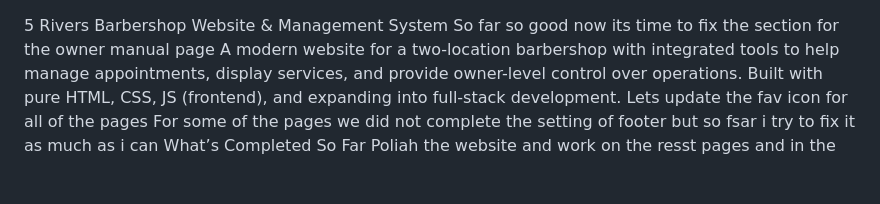
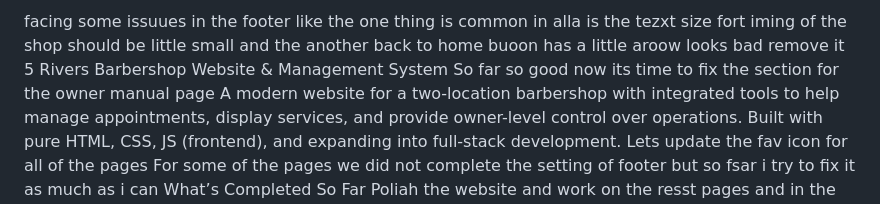
Before and after one commit to Lovekus969/5-River-Barber, a Markdown page: readme.md, the part around the change. Drawn GitHub-style; blank space fills up the shorter version.

```diff
--- a/readme.md
+++ b/readme.md
@@ -1,3 +1,6 @@
+
+facing some issuues in the footer like the one thing is common in alla is the tezxt size fort iming of the shop should be little small
+and the another back to home buoon has a little aroow looks bad remove it
 5 Rivers Barbershop Website & Management System
 So far so good now its time to fix the section for the owner manual page
 A modern website for a two-location barbershop with integrated tools to help manage appointments, display services, and provide owner-level control over operations. Built with pure HTML, CSS, JS (frontend), and expanding into full-stack development.
```
